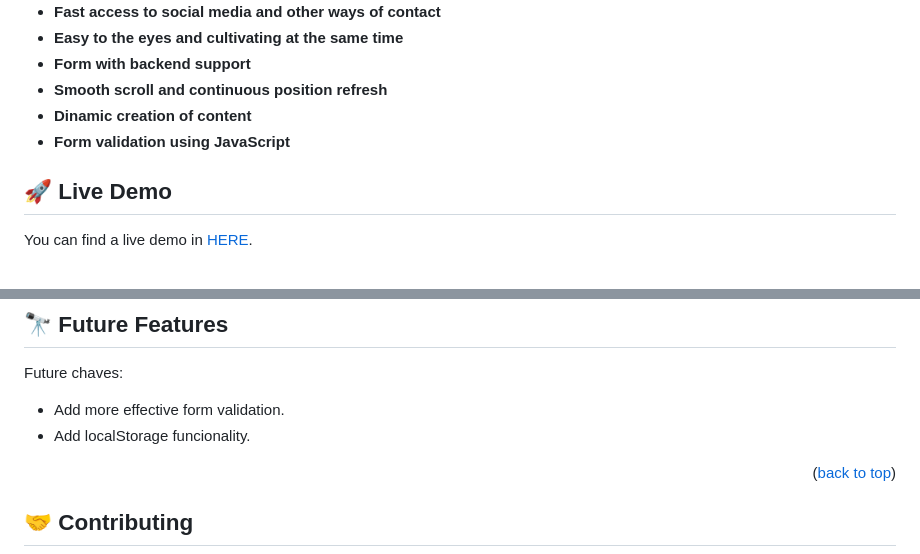
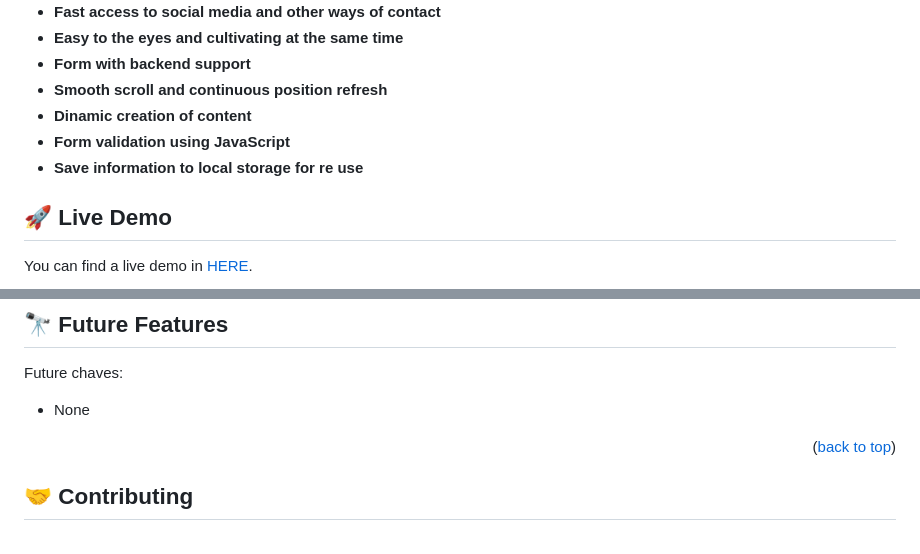
Before and after one commit to lordksix/portafolio-app, a Markdown page: README.md, 2 parts joined by grey strips. GitHub-like rendering.

```diff
--- a/README.md
+++ b/README.md
@@ -60,6 +60,7 @@ A video description of the project outline, [check out this loom recording](http
 - **Smooth scroll and continuous position refresh**
 - **Dinamic creation of content**
 - **Form validation using JavaScript**
+- **Save information to local storage for re use**
 
 ## 🚀 Live Demo <a name="live-demo"></a>
 
@@ -133,8 +134,7 @@ Go to [🚀 Live Demo](#live-demo) to check it out.
 ## 🔭 Future Features <a name="future-features"></a>
 
 Future chaves:
-- Add more effective form validation.
-- Add localStorage funcionality.
+- None
 
 <p align="right">(<a href="#readme-top">back to top</a>)</p>
 
```
